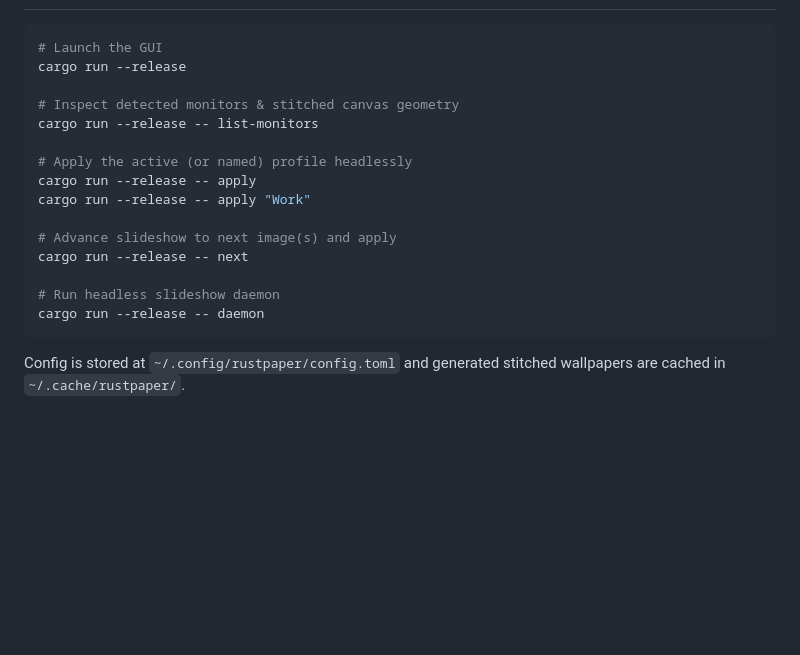
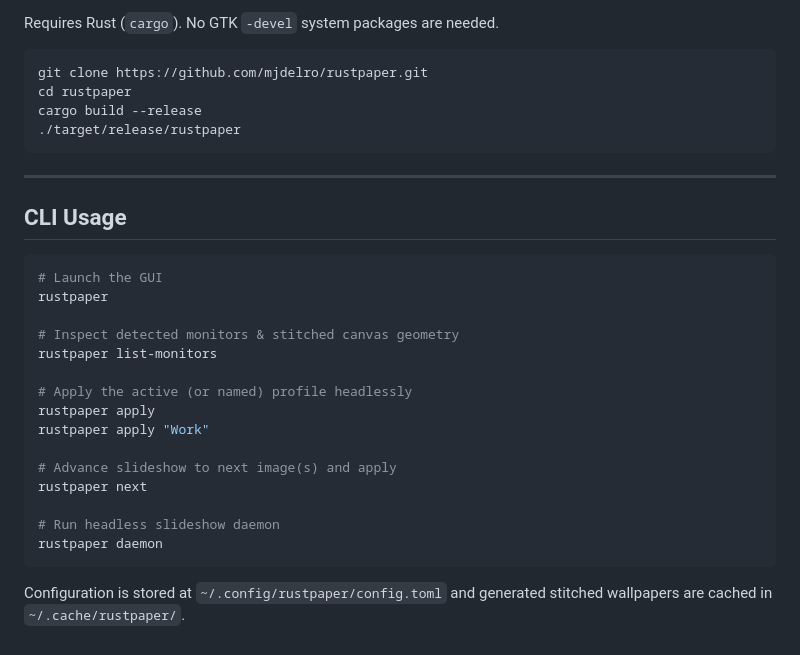
Before and after one commit to mjdelro/rustpaper, a Markdown page: README.md, the part around one of its changes. Drawn GitHub-style; blank space fills up the shorter version.

````diff
--- a/README.md
+++ b/README.md
@@ -13,20 +59,32 @@ A fast, native Rust multi-monitor wallpaper manager for Linux (GNOME / Wayland),
+Requires Rust (`cargo`). No GTK `-devel` system packages are needed.
+
+```bash
+git clone https://github.com/mjdelro/rustpaper.git
+cd rustpaper
+cargo build --release
+./target/release/rustpaper
+```
+
+---
+
+## CLI Usage
 
 ```bash
 # Launch the GUI
-cargo run --release
+rustpaper
 
 # Inspect detected monitors & stitched canvas geometry
-cargo run --release -- list-monitors
+rustpaper list-monitors
 
 # Apply the active (or named) profile headlessly
-cargo run --release -- apply
-cargo run --release -- apply "Work"
+rustpaper apply
+rustpaper apply "Work"
 
 # Advance slideshow to next image(s) and apply
-cargo run --release -- next
+rustpaper next
 
 # Run headless slideshow daemon
-cargo run --release -- daemon
+rustpaper daemon
 ```
 
-Config is stored at `~/.config/rustpaper/config.toml` and generated stitched wallpapers are cached in `~/.cache/rustpaper/`.
+Configuration is stored at `~/.config/rustpaper/config.toml` and generated stitched wallpapers are cached in `~/.cache/rustpaper/`.
````
Also changed, not shown: other parts of README.md (+52 -6 lines), assets/icon.png (added), assets/screenshot-per-monitor.png (added), assets/screenshot-spanned.png (added), 3 other files.
